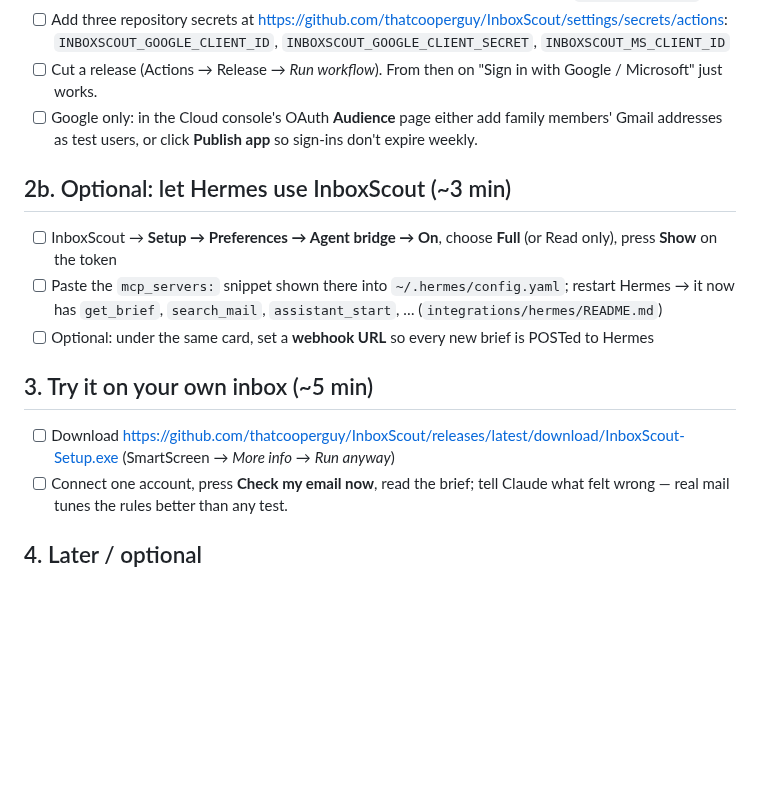
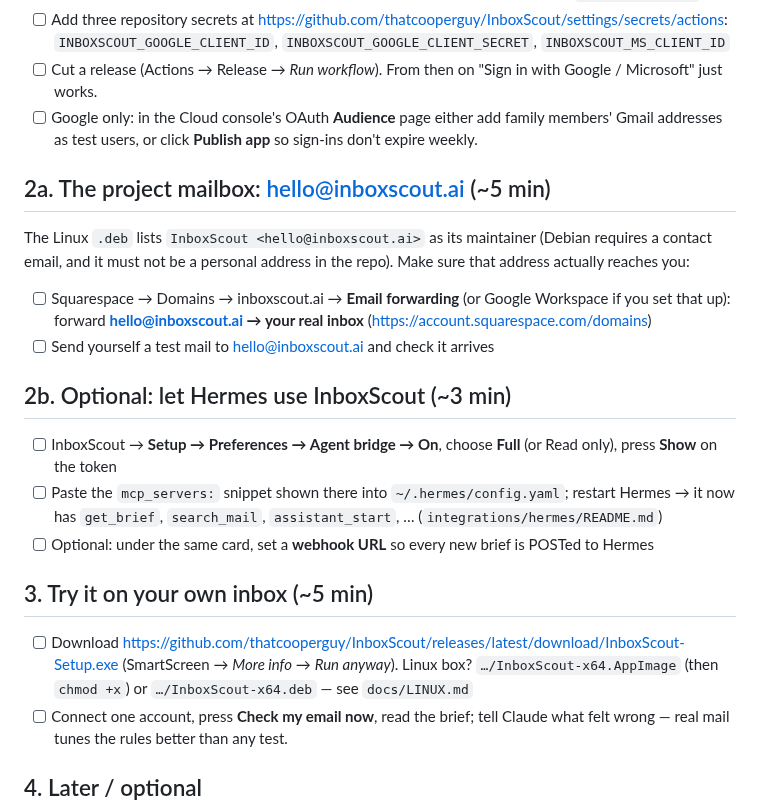
Before and after one commit to thatcooperguy/InboxScout, a Markdown page: docs/TODO-AT-PC.md, the part around the change. Drawn GitHub-style; blank space fills up the shorter version.

```diff
--- a/docs/TODO-AT-PC.md
+++ b/docs/TODO-AT-PC.md
@@ -32,6 +32,15 @@ So nobody who installs InboxScout ever registers an app with Google or Microsoft
 - [ ] Google only: in the Cloud console's OAuth **Audience** page either add family members' Gmail addresses as
       test users, or click **Publish app** so sign-ins don't expire weekly.
 
+## 2a. The project mailbox: hello@inboxscout.ai  (~5 min)
+
+The Linux `.deb` lists `InboxScout <hello@inboxscout.ai>` as its maintainer (Debian requires a contact email,
+and it must not be a personal address in the repo). Make sure that address actually reaches you:
+
+- [ ] Squarespace → Domains → inboxscout.ai → **Email forwarding** (or Google Workspace if you set that up):
+      forward **hello@inboxscout.ai → your real inbox** (https://account.squarespace.com/domains)
+- [ ] Send yourself a test mail to hello@inboxscout.ai and check it arrives
+
 ## 2b. Optional: let Hermes use InboxScout  (~3 min)
 
 - [ ] InboxScout → **Setup → Preferences → Agent bridge → On**, choose **Full** (or Read only), press **Show** on the token
@@ -42,7 +51,8 @@ So nobody who installs InboxScout ever registers an app with Google or Microsoft
 ## 3. Try it on your own inbox  (~5 min)
 
 - [ ] Download https://github.com/thatcooperguy/InboxScout/releases/latest/download/InboxScout-Setup.exe
-      (SmartScreen → *More info* → *Run anyway*)
+      (SmartScreen → *More info* → *Run anyway*). Linux box? `…/InboxScout-x64.AppImage` (then `chmod +x`) or
+      `…/InboxScout-x64.deb` — see `docs/LINUX.md`
 - [ ] Connect one account, press **Check my email now**, read the brief; tell Claude what felt wrong — real mail
       tunes the rules better than any test.
 
```
Also changed, not shown: README.md (+6 -3 lines), docs/LINUX.md (added, +52 -0 lines), docs/RELEASING.md (+21 -3 lines), build/icon.png (added), 10 other files.
